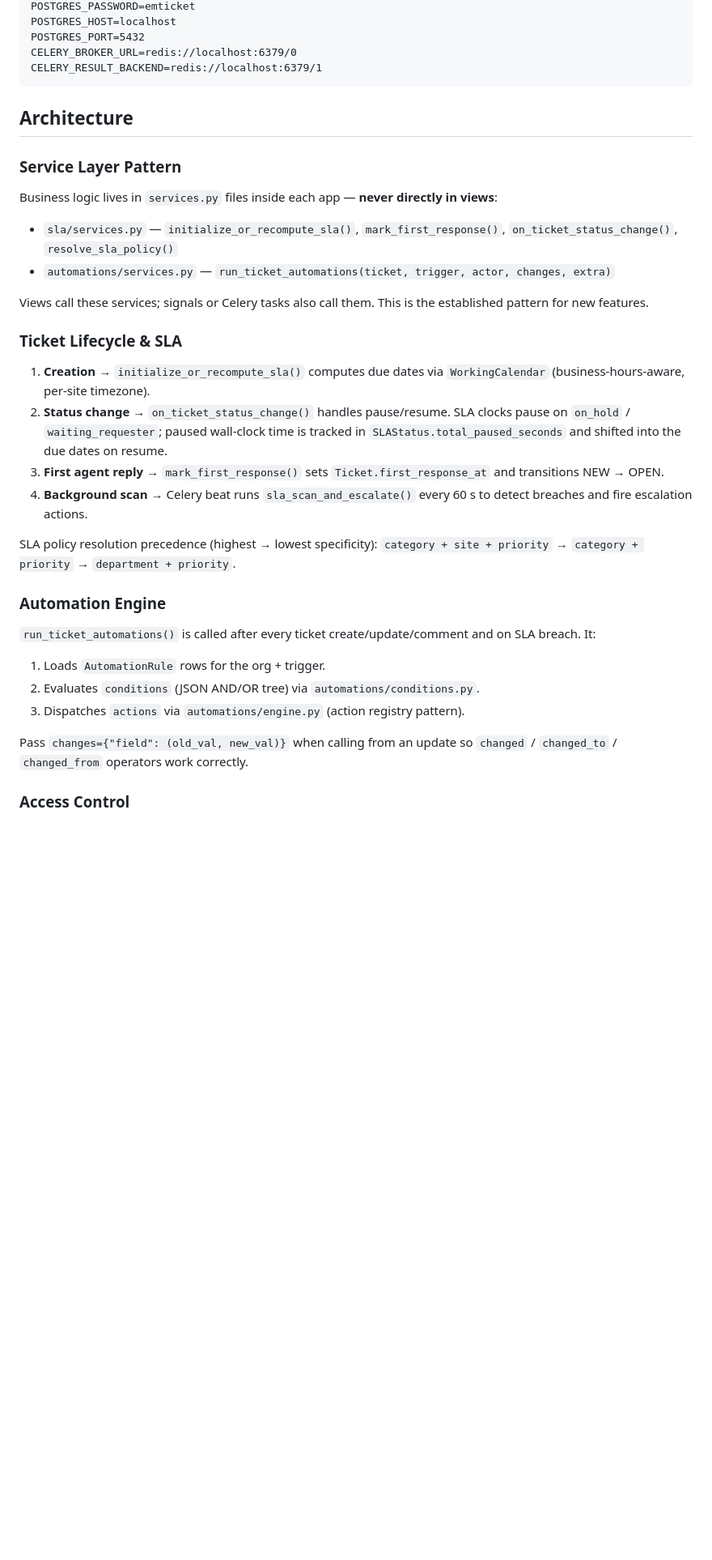
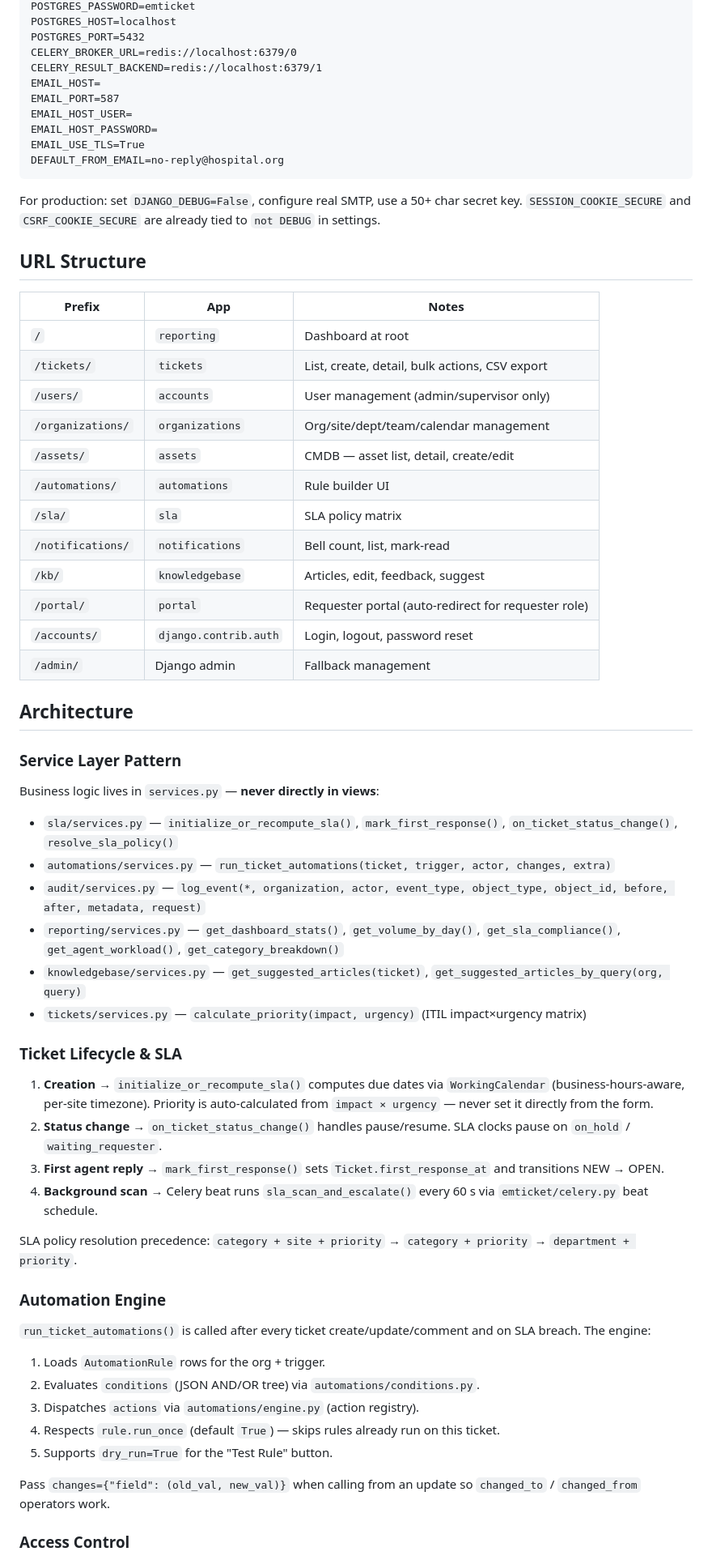
Before and after one commit to Emmakhris/emticket, a Markdown page: CLAUDE.md, the part around one of its changes. Shown at 81% size. Rendered like a GitHub page; blank space fills up the shorter version.

````diff
--- a/CLAUDE.md
+++ b/CLAUDE.md
@@ -143,36 +109,65 @@ POSTGRES_HOST=localhost
 POSTGRES_PORT=5432
 CELERY_BROKER_URL=redis://localhost:6379/0
 CELERY_RESULT_BACKEND=redis://localhost:6379/1
+EMAIL_HOST=
+EMAIL_PORT=587
+EMAIL_HOST_USER=
+EMAIL_HOST_PASSWORD=
+EMAIL_USE_TLS=True
+DEFAULT_FROM_EMAIL=no-reply@hospital.org
 ```
+
+For production: set `DJANGO_DEBUG=False`, configure real SMTP, use a 50+ char secret key. `SESSION_COOKIE_SECURE` and `CSRF_COOKIE_SECURE` are already tied to `not DEBUG` in settings.
+
+## URL Structure
+
+| Prefix | App | Notes |
+|---|---|---|
+| `/` | `reporting` | Dashboard at root |
+| `/tickets/` | `tickets` | List, create, detail, bulk actions, CSV export |
+| `/users/` | `accounts` | User management (admin/supervisor only) |
+| `/organizations/` | `organizations` | Org/site/dept/team/calendar management |
+| `/assets/` | `assets` | CMDB — asset list, detail, create/edit |
+| `/automations/` | `automations` | Rule builder UI |
+| `/sla/` | `sla` | SLA policy matrix |
+| `/notifications/` | `notifications` | Bell count, list, mark-read |
+| `/kb/` | `knowledgebase` | Articles, edit, feedback, suggest |
+| `/portal/` | `portal` | Requester portal (auto-redirect for requester role) |
+| `/accounts/` | `django.contrib.auth` | Login, logout, password reset |
+| `/admin/` | Django admin | Fallback management |
 
 ## Architecture
 
 ### Service Layer Pattern
 
-Business logic lives in `services.py` files inside each app — **never directly in views**:
+Business logic lives in `services.py` — **never directly in views**:
 
 - `sla/services.py` — `initialize_or_recompute_sla()`, `mark_first_response()`, `on_ticket_status_change()`, `resolve_sla_policy()`
 - `automations/services.py` — `run_ticket_automations(ticket, trigger, actor, changes, extra)`
-
-Views call these services; signals or Celery tasks also call them. This is the established pattern for new features.
+- `audit/services.py` — `log_event(*, organization, actor, event_type, object_type, object_id, before, after, metadata, request)`
+- `reporting/services.py` — `get_dashboard_stats()`, `get_volume_by_day()`, `get_sla_compliance()`, `get_agent_workload()`, `get_category_breakdown()`
+- `knowledgebase/services.py` — `get_suggested_articles(ticket)`, `get_suggested_articles_by_query(org, query)`
+- `tickets/services.py` — `calculate_priority(impact, urgency)` (ITIL impact×urgency matrix)
 
 ### Ticket Lifecycle & SLA
 
-1. **Creation** → `initialize_or_recompute_sla()` computes due dates via `WorkingCalendar` (business-hours-aware, per-site timezone).
-2. **Status change** → `on_ticket_status_change()` handles pause/resume. SLA clocks pause on `on_hold` / `waiting_requester`; paused wall-clock time is tracked in `SLAStatus.total_paused_seconds` and shifted into the due dates on resume.
+1. **Creation** → `initialize_or_recompute_sla()` computes due dates via `WorkingCalendar` (business-hours-aware, per-site timezone). Priority is auto-calculated from `impact × urgency` — never set it directly from the form.
+2. **Status change** → `on_ticket_status_change()` handles pause/resume. SLA clocks pause on `on_hold` / `waiting_requester`.
 3. **First agent reply** → `mark_first_response()` sets `Ticket.first_response_at` and transitions NEW → OPEN.
-4. **Background scan** → Celery beat runs `sla_scan_and_escalate()` every 60 s to detect breaches and fire escalation actions.
+4. **Background scan** → Celery beat runs `sla_scan_and_escalate()` every 60 s via `emticket/celery.py` beat schedule.
 
-SLA policy resolution precedence (highest → lowest specificity): `category + site + priority` → `category + priority` → `department + priority`.
+SLA policy resolution precedence: `category + site + priority` → `category + priority` → `department + priority`.
 
 ### Automation Engine
 
-`run_ticket_automations()` is called after every ticket create/update/comment and on SLA breach. It:
+`run_ticket_automations()` is called after every ticket create/update/comment and on SLA breach. The engine:
 1. Loads `AutomationRule` rows for the org + trigger.
 2. Evaluates `conditions` (JSON AND/OR tree) via `automations/conditions.py`.
-3. Dispatches `actions` via `automations/engine.py` (action registry pattern).
+3. Dispatches `actions` via `automations/engine.py` (action registry).
+4. Respects `rule.run_once` (default `True`) — skips rules already run on this ticket.
+5. Supports `dry_run=True` for the "Test Rule" button.
 
-Pass `changes={"field": (old_val, new_val)}` when calling from an update so `changed` / `changed_to` / `changed_from` operators work correctly.
+Pass `changes={"field": (old_val, new_val)}` when calling from an update so `changed_to` / `changed_from` operators work.
 
 ### Access Control
 
````
Also changed, not shown: other parts of CLAUDE.md (+97 -66 lines).
